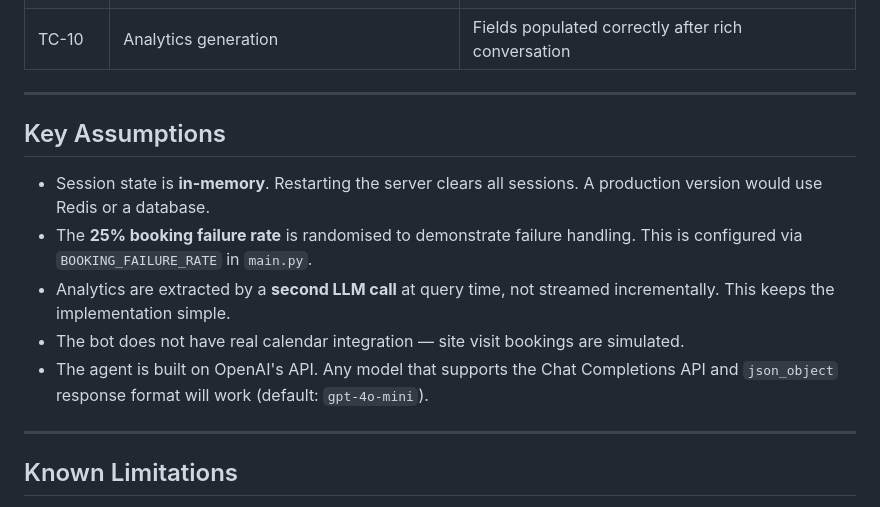
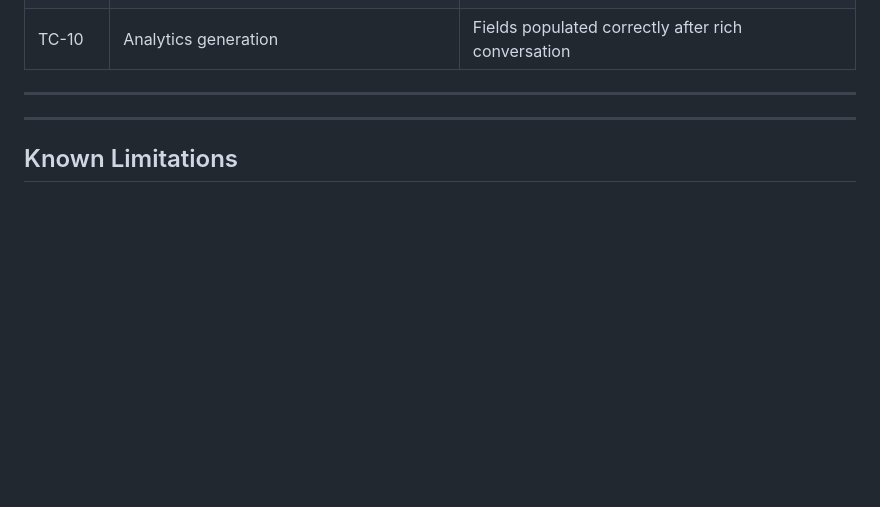
Before and after one commit to AnandMNambiar/northstar-homes-bot, a Markdown page: README.md, the part around the change. Rendered like a GitHub page; blank space fills up the shorter version.

```diff
--- a/README.md
+++ b/README.md
@@ -144,13 +144,6 @@ The system prompt (`prompt.py`) is designed around these principles:
 
 ---
 
-## Key Assumptions
-
-- Session state is **in-memory**. Restarting the server clears all sessions. A production version would use Redis or a database.
-- The **25% booking failure rate** is randomised to demonstrate failure handling. This is configured via `BOOKING_FAILURE_RATE` in `main.py`.
-- Analytics are extracted by a **second LLM call** at query time, not streamed incrementally. This keeps the implementation simple.
-- The bot does not have real calendar integration — site visit bookings are simulated.
-- The agent is built on OpenAI's API. Any model that supports the Chat Completions API and `json_object` response format will work (default: `gpt-4o-mini`).
 
 ---
 
```
